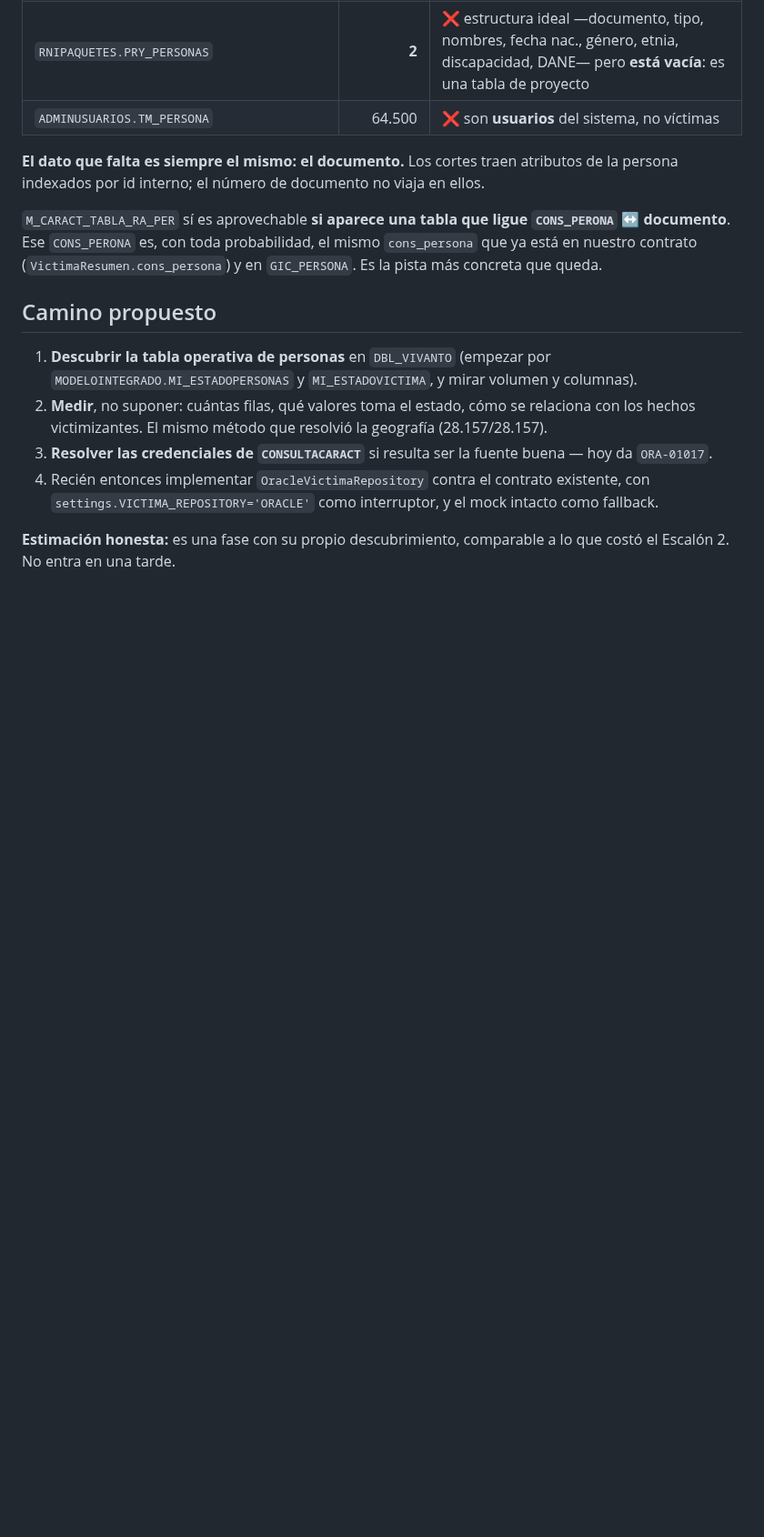
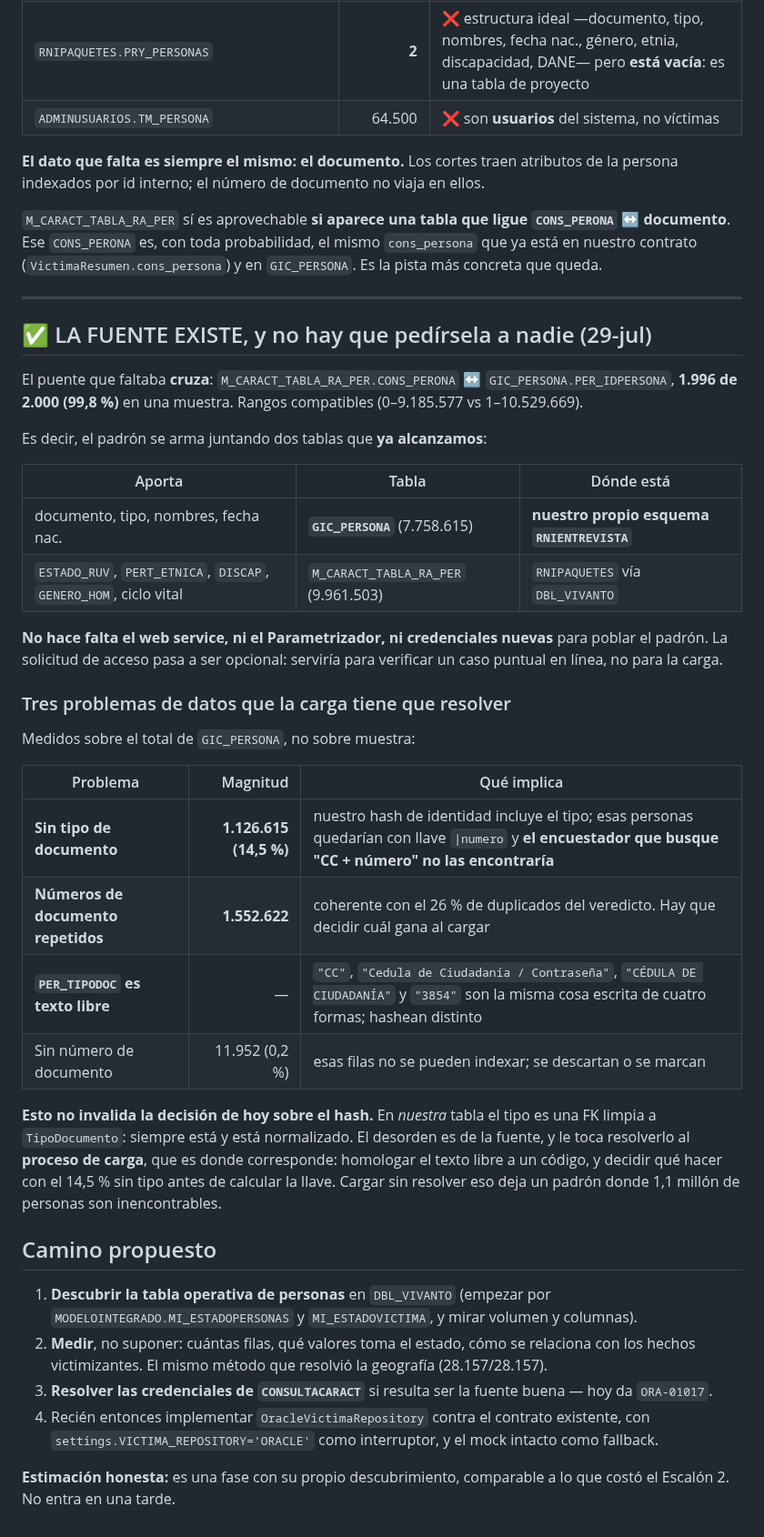
Before and after one commit to alexjut/srni-unidad-victimas, a Markdown page: docs/oracle-legacy-padron/estado_lectura_padron.md, the part around the change. Shown at 91% size. Drawn GitHub-style; blank space fills up the shorter version.

Commit message:
docs(padron): la fuente existe y no hay que pedirsela a nadie
El puente cruza: M_CARACT_TABLA_RA_PER.CONS_PERONA <-> GIC_PERSONA.PER_IDPERSONA,
1.996 de 2.000 (99,8%) en muestra, con rangos compatibles.

El padron se arma juntando dos tablas que YA alcanzamos: GIC_PERSONA (7.758.615
filas, en NUESTRO propio esquema RNIENTREVISTA) aporta documento, tipo, nombres y
fecha de nacimiento; M_CARACT_TABLA_RA_PER (9.961.503, via DBL_VIVANTO) aporta
ESTADO_RUV, PERT_ETNICA, DISCAP y genero.

No hace falta el web service, ni el Parametrizador, ni credenciales nuevas para
poblar el padron. La solicitud de acceso pasa a ser opcional: serviria para
verificar un caso puntual en linea, no para la carga.

Tres problemas de datos que la carga tendra que resolver, medidos sobre el total y
no sobre muestra: 1.126.615 personas (14,5%) SIN tipo de documento — y nuestro
hash de identidad lo incluye, asi que quedarian con llave '|numero' y el
encuestador que busque 'CC + numero' no las encontraria; 1.552.622 numeros de
documento repetidos; y PER_TIPODOC es texto libre donde 'CC', 'Cedula de Ciudadania
/ Contrasena', 'CEDULA DE CIUDADANIA' y '3854' son lo mismo escrito de cuatro
formas y hashean distinto.

Esto NO invalida la unificacion del hash de hoy: en nuestra tabla el tipo es FK
limpia a TipoDocumento, siempre esta y esta normalizado. El desorden es de la
fuente y le toca al proceso de carga — homologar el texto libre a un codigo y
decidir que hacer con el 14,5% sin tipo antes de calcular la llave. Cargar sin
resolver eso deja un padron con 1,1 millon de personas inencontrables.

Co-Authored-By: Claude Opus 5 (1M context) <noreply@anthropic.com>

```diff
--- a/docs/oracle-legacy-padron/estado_lectura_padron.md
+++ b/docs/oracle-legacy-padron/estado_lectura_padron.md
@@ -141,6 +141,43 @@ la persona indexados por id interno; el número de documento no viaja en ellos.
 `cons_persona` que ya está en nuestro contrato (`VictimaResumen.cons_persona`) y en
 `GIC_PERSONA`. Es la pista más concreta que queda.
 
+---
+
+## ✅ LA FUENTE EXISTE, y no hay que pedírsela a nadie (29-jul)
+
+El puente que faltaba **cruza**: `M_CARACT_TABLA_RA_PER.CONS_PERONA` ↔
+`GIC_PERSONA.PER_IDPERSONA`, **1.996 de 2.000 (99,8 %)** en una muestra. Rangos
+compatibles (0–9.185.577 vs 1–10.529.669).
+
+Es decir, el padrón se arma juntando dos tablas que **ya alcanzamos**:
+
+| Aporta | Tabla | Dónde está |
+|---|---|---|
+| documento, tipo, nombres, fecha nac. | **`GIC_PERSONA`** (7.758.615) | **nuestro propio esquema `RNIENTREVISTA`** |
+| `ESTADO_RUV`, `PERT_ETNICA`, `DISCAP`, `GENERO_HOM`, ciclo vital | `M_CARACT_TABLA_RA_PER` (9.961.503) | `RNIPAQUETES` vía `DBL_VIVANTO` |
+
+**No hace falta el web service, ni el Parametrizador, ni credenciales nuevas** para
+poblar el padrón. La solicitud de acceso pasa a ser opcional: serviría para verificar
+un caso puntual en línea, no para la carga.
+
+### Tres problemas de datos que la carga tiene que resolver
+
+Medidos sobre el total de `GIC_PERSONA`, no sobre muestra:
+
+| Problema | Magnitud | Qué implica |
+|---|---:|---|
+| **Sin tipo de documento** | **1.126.615 (14,5 %)** | nuestro hash de identidad incluye el tipo; esas personas quedarían con llave `\|numero` y **el encuestador que busque "CC + número" no las encontraría** |
+| **Números de documento repetidos** | **1.552.622** | coherente con el 26 % de duplicados del veredicto. Hay que decidir cuál gana al cargar |
+| **`PER_TIPODOC` es texto libre** | — | `"CC"`, `"Cedula de Ciudadanía / Contraseña"`, `"CÉDULA DE CIUDADANÍA"` y `"3854"` son la misma cosa escrita de cuatro formas; hashean distinto |
+| Sin número de documento | 11.952 (0,2 %) | esas filas no se pueden indexar; se descartan o se marcan |
+
+**Esto no invalida la decisión de hoy sobre el hash.** En *nuestra* tabla el tipo es una
+FK limpia a `TipoDocumento`: siempre está y está normalizado. El desorden es de la
+fuente, y le toca resolverlo al **proceso de carga**, que es donde corresponde:
+homologar el texto libre a un código, y decidir qué hacer con el 14,5 % sin tipo antes
+de calcular la llave. Cargar sin resolver eso deja un padrón donde 1,1 millón de
+personas son inencontrables.
+
 ## Camino propuesto
 
 1. **Descubrir la tabla operativa de personas** en `DBL_VIVANTO` (empezar por
```
